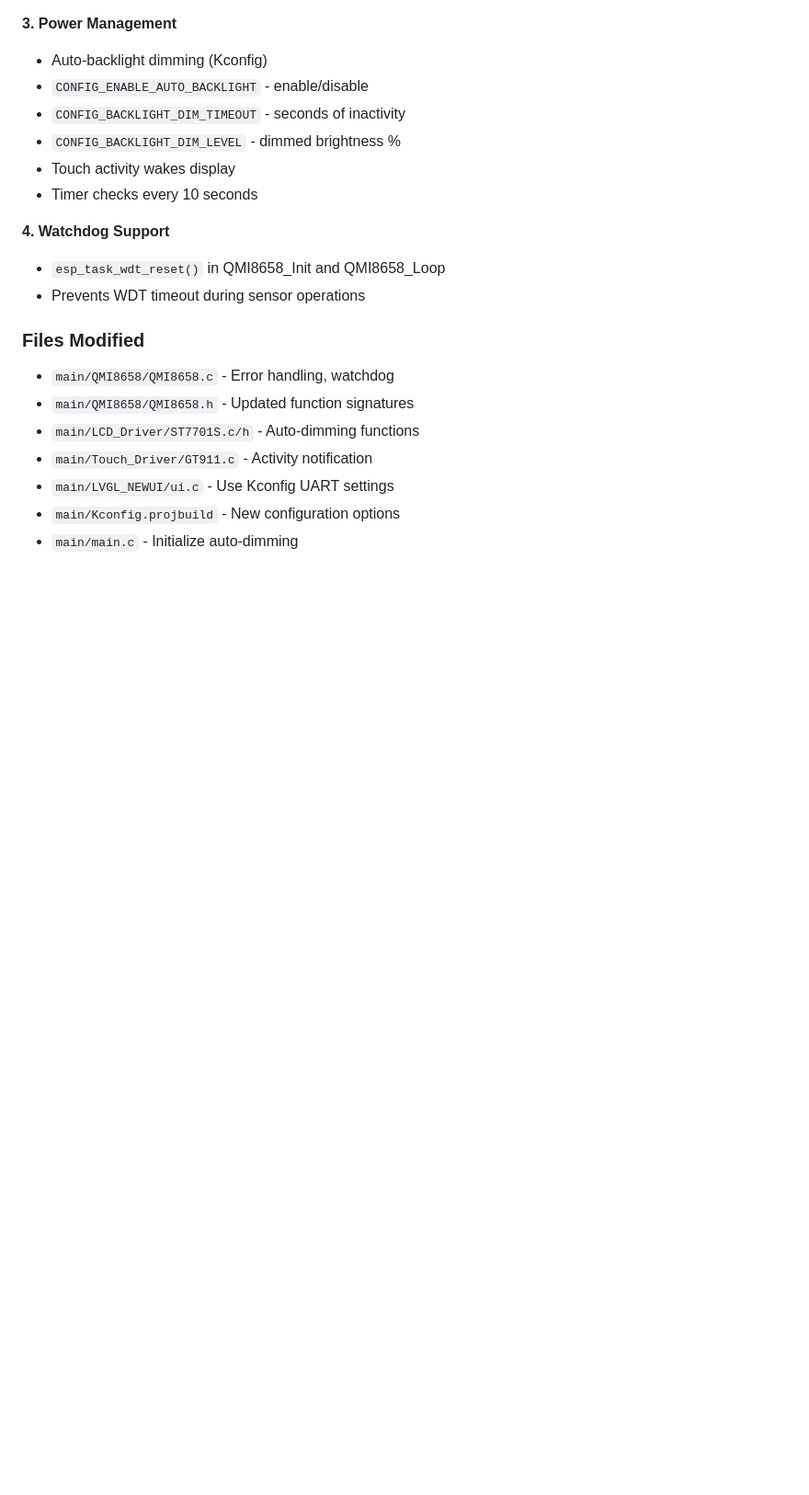
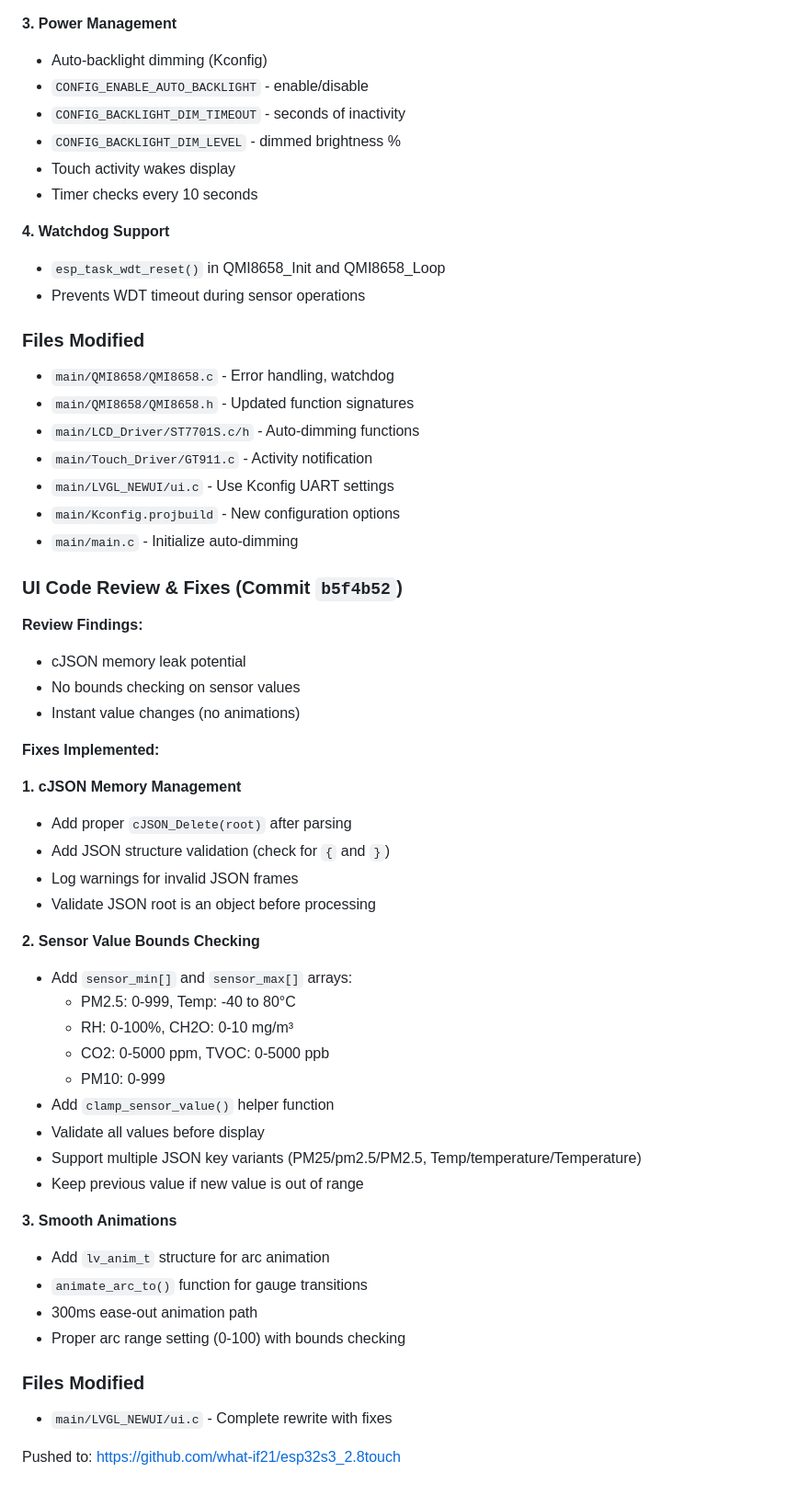
Before and after one commit to what-if21/kukisense-intesis-demo, a Markdown page: memory/2026-02-24.md, the part around the change. Shown at 92% size. Drawn GitHub-style; blank space fills up the shorter version.

Commit message:
Update memory: ESP32-S3 UI fixes

```diff
--- a/memory/2026-02-24.md
+++ b/memory/2026-02-24.md
@@ -103,3 +103,40 @@ Pushed to: https://github.com/what-if21/kukisense-tv
 - `main/LVGL_NEWUI/ui.c` - Use Kconfig UART settings
 - `main/Kconfig.projbuild` - New configuration options
 - `main/main.c` - Initialize auto-dimming
+
+### UI Code Review & Fixes (Commit `b5f4b52`)
+
+**Review Findings:**
+- cJSON memory leak potential
+- No bounds checking on sensor values
+- Instant value changes (no animations)
+
+**Fixes Implemented:**
+
+**1. cJSON Memory Management**
+- Add proper `cJSON_Delete(root)` after parsing
+- Add JSON structure validation (check for `{` and `}`)
+- Log warnings for invalid JSON frames
+- Validate JSON root is an object before processing
+
+**2. Sensor Value Bounds Checking**
+- Add `sensor_min[]` and `sensor_max[]` arrays:
+  - PM2.5: 0-999, Temp: -40 to 80°C
+  - RH: 0-100%, CH2O: 0-10 mg/m³
+  - CO2: 0-5000 ppm, TVOC: 0-5000 ppb
+  - PM10: 0-999
+- Add `clamp_sensor_value()` helper function
+- Validate all values before display
+- Support multiple JSON key variants (PM25/pm2.5/PM2.5, Temp/temperature/Temperature)
+- Keep previous value if new value is out of range
+
+**3. Smooth Animations**
+- Add `lv_anim_t` structure for arc animation
+- `animate_arc_to()` function for gauge transitions
+- 300ms ease-out animation path
+- Proper arc range setting (0-100) with bounds checking
+
+### Files Modified
+- `main/LVGL_NEWUI/ui.c` - Complete rewrite with fixes
+
+Pushed to: https://github.com/what-if21/esp32s3_2.8touch
```
